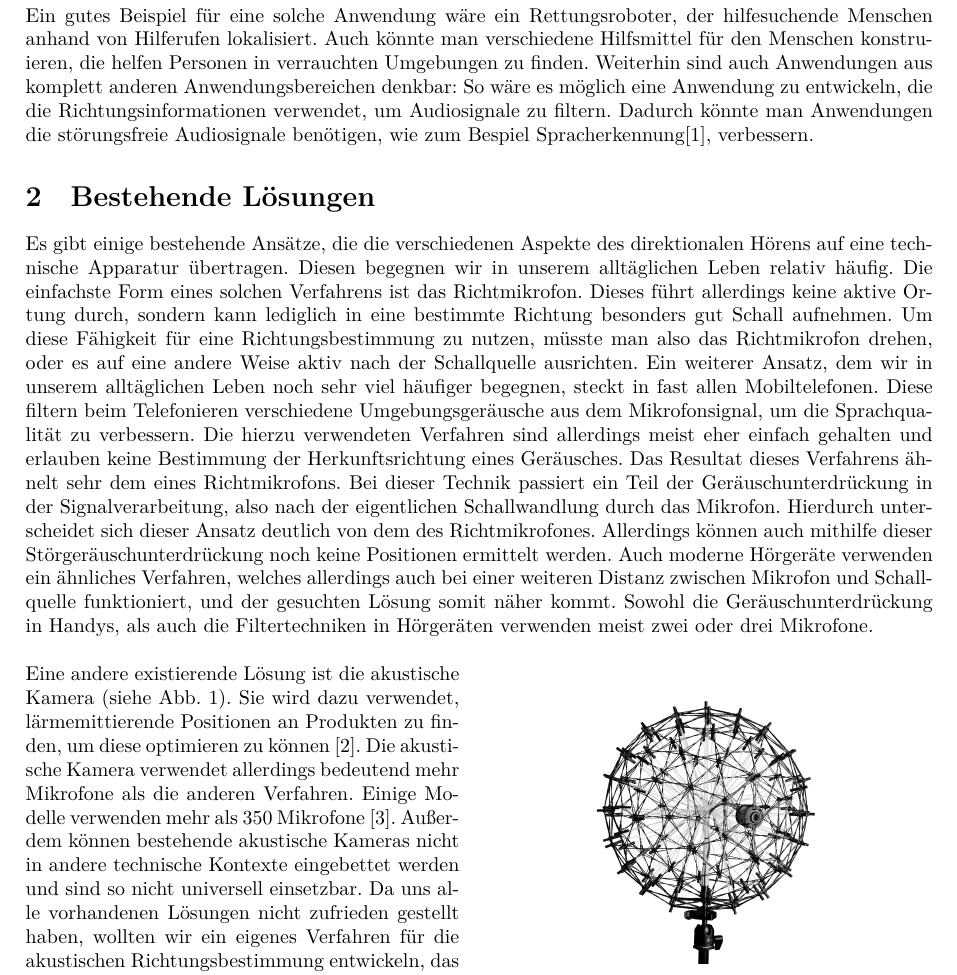
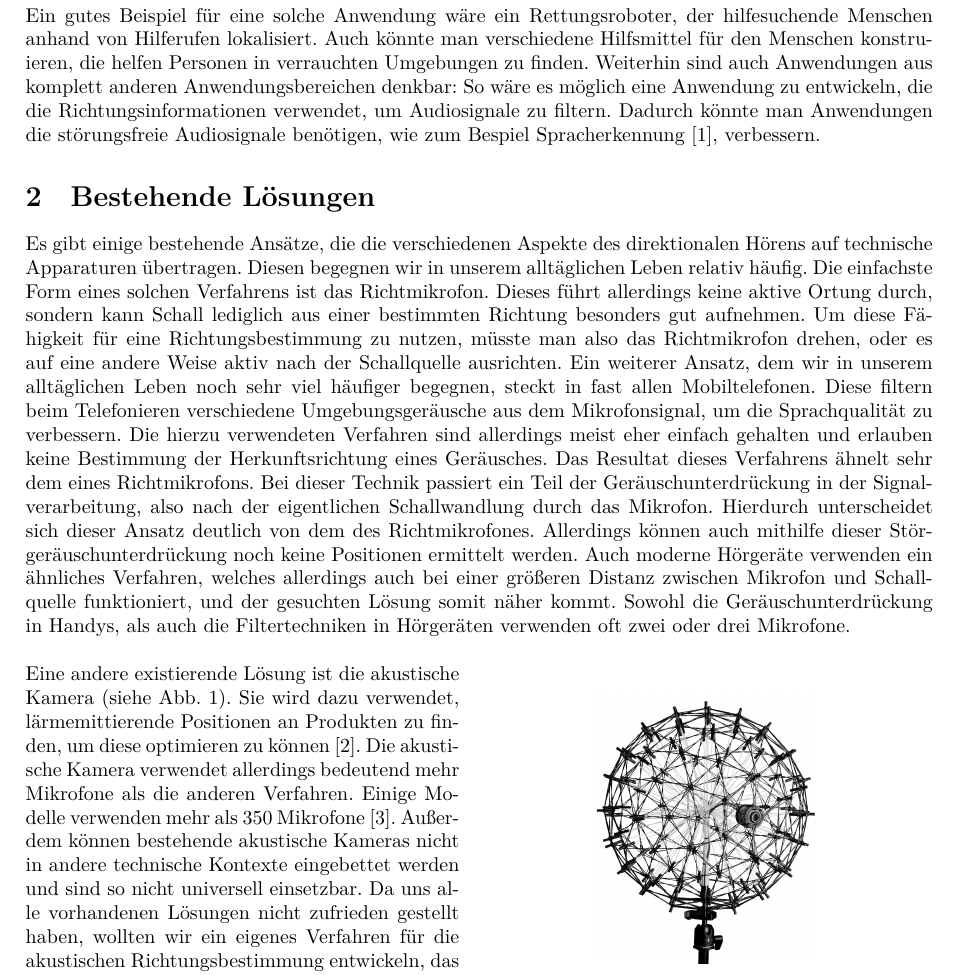
Before and after one commit to soundlocate/paper, a LaTeX document (main.tex, which reads existing.tex): part of page 3 of 18, cut so that both start at the same text. Compiled offline with LuaLaTeX.

Commit message:
more work done

```diff
--- a/existing.tex
+++ b/existing.tex
@@ -1,5 +1,5 @@
 \section{Bestehende Lösungen}
-  Es gibt einige bestehende Ansätze, die die verschiedenen Aspekte des direktionalen Hörens auf eine technische Apparatur übertragen. Diesen begegnen wir in unserem alltäglichen Leben relativ häufig. Die einfachste Form eines solchen Verfahrens ist das Richtmikrofon. Dieses führt allerdings keine aktive Ortung durch, sondern kann lediglich in eine bestimmte Richtung besonders gut Schall aufnehmen. Um diese Fähigkeit für eine Richtungsbestimmung zu nutzen, müsste man also das Richtmikrofon drehen, oder es auf eine andere Weise aktiv nach der Schallquelle ausrichten. Ein weiterer Ansatz, dem wir in unserem alltäglichen Leben noch sehr viel häufiger begegnen, steckt in fast allen Mobiltelefonen. Diese filtern beim Telefonieren verschiedene Umgebungsgeräusche aus dem Mikrofonsignal, um die Sprachqualität zu verbessern. Die hierzu verwendeten Verfahren sind allerdings meist eher einfach gehalten und erlauben keine Bestimmung der Herkunftsrichtung eines Geräusches. Das Resultat dieses Verfahrens ähnelt sehr dem eines Richtmikrofons. Bei dieser Technik passiert ein Teil der Geräuschunterdrückung in der Signalverarbeitung, also nach der eigentlichen Schallwandlung durch das Mikrofon. Hierdurch unterscheidet sich dieser Ansatz deutlich von dem des Richtmikrofones. Allerdings können auch mithilfe dieser Störgeräuschunterdrückung noch keine Positionen ermittelt werden. Auch moderne Hörgeräte verwenden ein ähnliches Verfahren, welches allerdings auch bei einer weiteren Distanz zwischen Mikrofon und Schallquelle funktioniert, und der gesuchten Lösung somit näher kommt. Sowohl die Geräuschunterdrückung in Handys, als auch die Filtertechniken in Hörgeräten verwenden meist zwei oder drei Mikrofone.\\
+Es gibt einige bestehende Ansätze, die die verschiedenen Aspekte des direktionalen Hörens auf technische Apparaturen übertragen. Diesen begegnen wir in unserem alltäglichen Leben relativ häufig. Die einfachste Form eines solchen Verfahrens ist das Richtmikrofon. Dieses führt allerdings keine aktive Ortung durch, sondern kann Schall lediglich aus einer bestimmten Richtung besonders gut aufnehmen. Um diese Fähigkeit für eine Richtungsbestimmung zu nutzen, müsste man also das Richtmikrofon drehen, oder es auf eine andere Weise aktiv nach der Schallquelle ausrichten. Ein weiterer Ansatz, dem wir in unserem alltäglichen Leben noch sehr viel häufiger begegnen, steckt in fast allen Mobiltelefonen. Diese filtern beim Telefonieren verschiedene Umgebungsgeräusche aus dem Mikrofonsignal, um die Sprachqualität zu verbessern. Die hierzu verwendeten Verfahren sind allerdings meist eher einfach gehalten und erlauben keine Bestimmung der Herkunftsrichtung eines Geräusches. Das Resultat dieses Verfahrens ähnelt sehr dem eines Richtmikrofons. Bei dieser Technik passiert ein Teil der Geräuschunterdrückung in der Signalverarbeitung, also nach der eigentlichen Schallwandlung durch das Mikrofon. Hierdurch unterscheidet sich dieser Ansatz deutlich von dem des Richtmikrofones. Allerdings können auch mithilfe dieser Störgeräuschunterdrückung noch keine Positionen ermittelt werden. Auch moderne Hörgeräte verwenden ein ähnliches Verfahren, welches allerdings auch bei einer größeren Distanz zwischen Mikrofon und Schallquelle funktioniert, und der gesuchten Lösung somit näher kommt. Sowohl die Geräuschunterdrückung in Handys, als auch die Filtertechniken in Hörgeräten verwenden oft zwei oder drei Mikrofone.\\
      \begin{wrapfigure}{r}{0.5\textwidth}
      	\centering
         \includegraphics[width=0.5\linewidth]{img/akusticCamera}
```
Also changed, not shown: problematik.tex (+3 -2 lines), img/mit.png (added), img/ohne.png (added), main.tex (line endings or trailing spaces).
